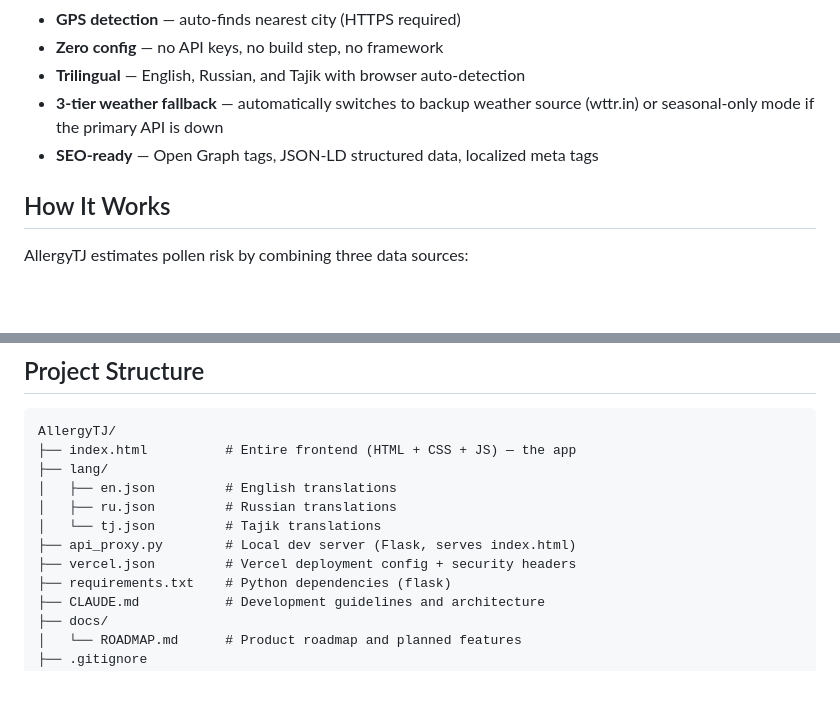
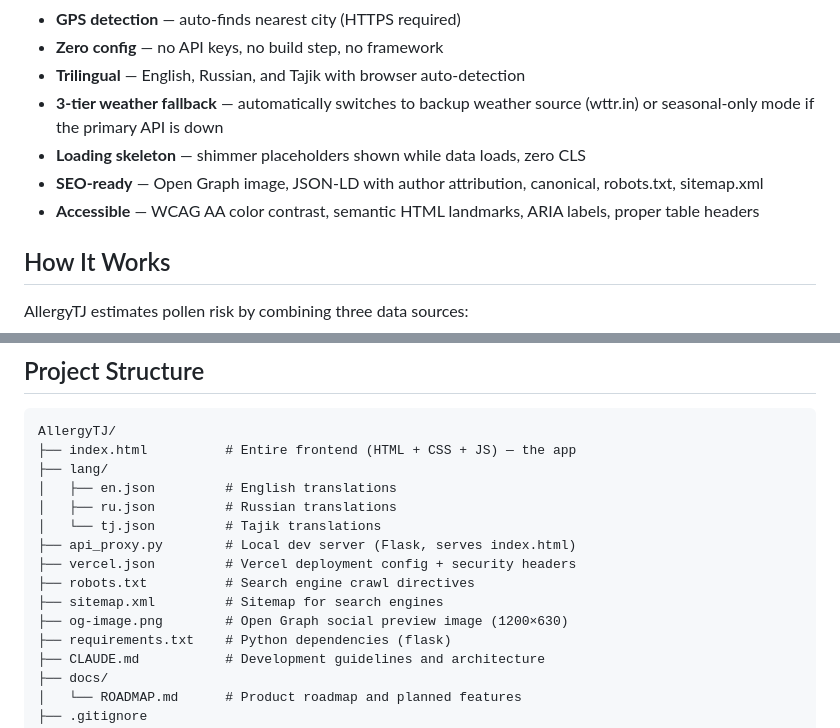
Before and after one commit to iEraj/allergytj, a Markdown page: README.md, 2 parts joined by grey strips. Rendered like a GitHub page; blank space fills up the shorter version.

Commit message:
docs: update README with completed work
Mark completed: skeleton loading, WCAG contrast, semantic HTML,
robots.txt/sitemap, SEO meta tags, JSON-LD author, OG image,
pre-rendered calendar, footer LinkedIn link. Update README features
list and project structure.

Co-Authored-By: Claude Opus 4.6 <noreply@anthropic.com>

```diff
--- a/README.md
+++ b/README.md
@@ -20,7 +20,9 @@ No pollen monitoring stations exist in Tajikistan. AllergyTJ fills the gap by es
 - **Zero config** — no API keys, no build step, no framework
 - **Trilingual** — English, Russian, and Tajik with browser auto-detection
 - **3-tier weather fallback** — automatically switches to backup weather source (wttr.in) or seasonal-only mode if the primary API is down
-- **SEO-ready** — Open Graph tags, JSON-LD structured data, localized meta tags
+- **Loading skeleton** — shimmer placeholders shown while data loads, zero CLS
+- **SEO-ready** — Open Graph image, JSON-LD with author attribution, canonical, robots.txt, sitemap.xml
+- **Accessible** — WCAG AA color contrast, semantic HTML landmarks, ARIA labels, proper table headers
 
 ## How It Works
 
@@ -58,6 +60,9 @@ AllergyTJ/
 │   └── tj.json         # Tajik translations
 ├── api_proxy.py        # Local dev server (Flask, serves index.html)
 ├── vercel.json         # Vercel deployment config + security headers
+├── robots.txt          # Search engine crawl directives
+├── sitemap.xml         # Sitemap for search engines
+├── og-image.png        # Open Graph social preview image (1200×630)
 ├── requirements.txt    # Python dependencies (flask)
 ├── CLAUDE.md           # Development guidelines and architecture
 ├── docs/
```
Also changed, not shown: other parts of README.md (+1 -1 lines).
